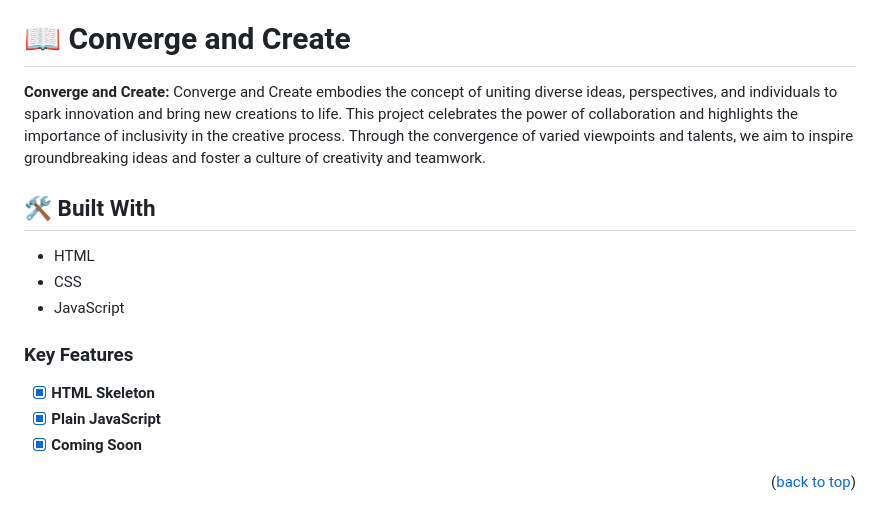
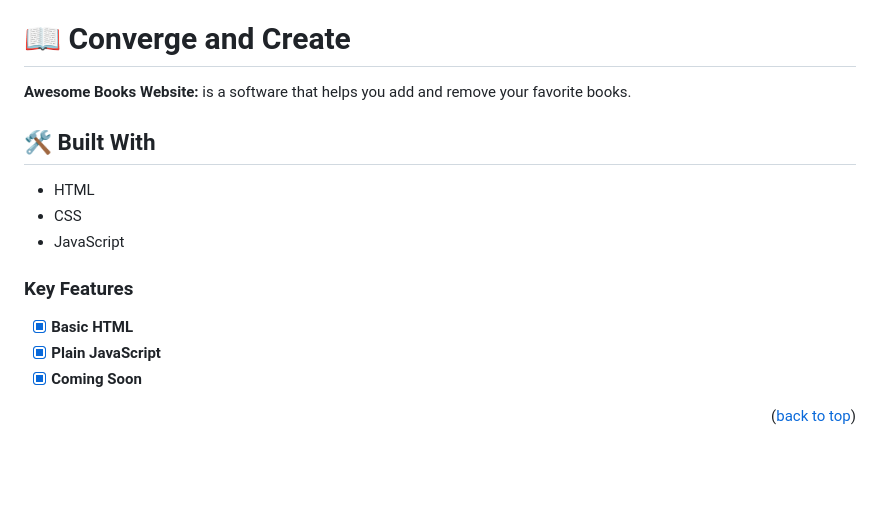
Before and after one commit to Nasirkhan294/awesome-books-website, a Markdown page: README.md, the part around the change. GitHub-like rendering; blank space fills up the shorter version.

```diff
--- a/README.md
+++ b/README.md
@@ -29,7 +29,7 @@
 
 # 📖 Converge and Create <a name="about-project"></a>
 
-**Converge and Create:** Converge and Create embodies the concept of uniting diverse ideas, perspectives, and individuals to spark innovation and bring new creations to life. This project celebrates the power of collaboration and highlights the importance of inclusivity in the creative process. Through the convergence of varied viewpoints and talents, we aim to inspire groundbreaking ideas and foster a culture of creativity and teamwork.
+**Awesome Books Website:** is a software that helps you add and remove your favorite books.
 
 ## 🛠 Built With <a name="built-with"></a>
 
@@ -44,7 +44,7 @@
 
 ### Key Features <a name="key-features"></a>
 
-- [X] **HTML Skeleton**
+- [X] **Basic HTML**
 - [X] **Plain JavaScript**
 - [X] **Coming Soon**
 
```
